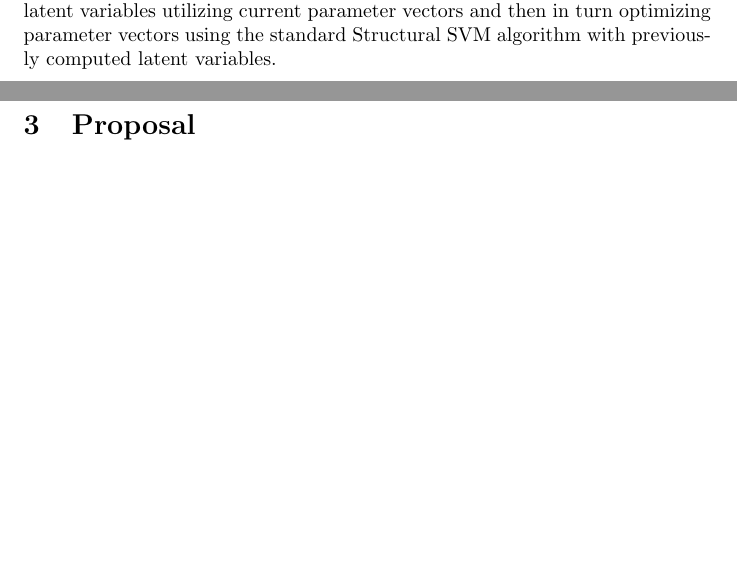
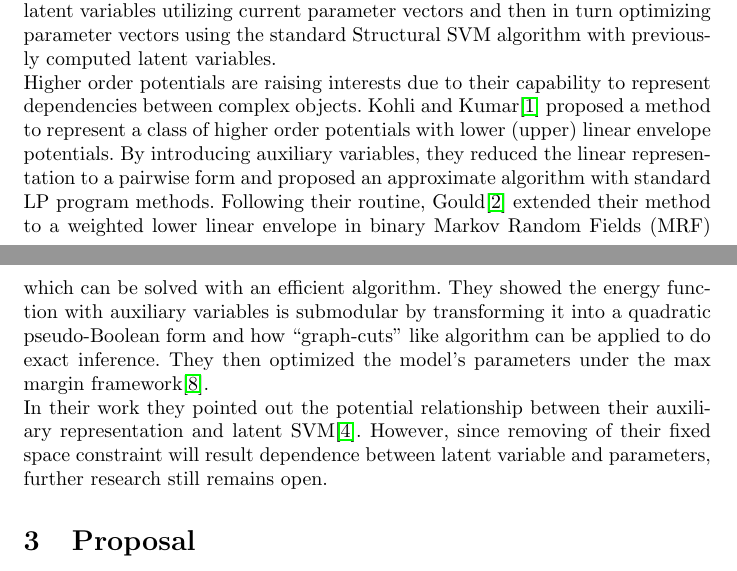
Before and after one commit to spacegoing/proposalDraft, a LaTeX document (draft.tex): two parts of pages 2 and 3 of 6, joined at a grey line, cut so that both start at the same text, the shorter picture padded with empty space. Compiled offline with pdfLaTeX.

Commit message:
Finished related work

```diff
--- a/draft.tex
+++ b/draft.tex
@@ -39,6 +39,10 @@
 	Learning structural objects from unknown probability distribution is becoming popular in recent years. Tsochantaridis et al.\cite{tsochantaridis2005large} generalized multiclass SVMs\cite{crammer2002algorithmic} to structural SVMs by extending feature vectors to joint feature vectors which map features extracted jointly over input-output pairs to discrete output. The exact maximum a posteriori (MAP) problem thus becomes an NP-hard problem. They overcome this by using a method called “Soft-Margin Maximization” and found an upper bound of the loss function.\\
 	Based on the previous research, Yu and Joachims\cite{yu2009learning} developed latent SVM by introducing a hidden variable into the joint feature vector. They observed a fact that in real world applications hidden variables are usually intermediate results and are not required as an output. With this fact they followed “Soft-Margin” method and found an upper bound for the loss function with latent variables. However, the resulted object function is still non-convex.\\
 	Yuille and Rangarajan \cite{yuille2002concave} developed the Concave-Convex Procedure (CCCP) which is guaranteed to find a local minimum for a Difference-Convex (DC) program. Yu and Joachims\cite{yu2009learning} combined CCCP algorithm by writing their non-convex object function into a difference of two convex function and came up with a EM like 2 steps optimizing algorithm. For each iteration, they first compute latent variables utilizing current parameter vectors and then in turn optimizing parameter vectors using the standard Structural SVM algorithm with previously computed latent variables. \\
+	Higher order potentials are raising interests due to their capability to represent dependencies between complex objects. Kohli and Kumar\cite{kohli2009robust} proposed a method to represent a class of higher order potentials with lower (upper) linear envelope potentials. By introducing auxiliary variables, they reduced the linear representation to a pairwise form and proposed an approximate algorithm with standard LP program methods. Following their routine, Gould\cite{gouldlearning} extended their method to a weighted lower linear envelope in binary Markov Random Fields (MRF) which can be solved with an efficient algorithm. They showed the energy function with auxiliary variables is submodular by transforming it into a quadratic pseudo-Boolean form and how “graph-cuts” like algorithm can be applied to do exact inference. They then optimized the model’s parameters under the max margin framework\cite{tsochantaridis2005large}. \\
+	In their work they pointed out the potential relationship between their auxiliary representation and latent SVM\cite{yu2009learning}. However, since removing of their fixed space constraint will result dependence between latent variable and parameters, further research still remains open.
+
+
 
 
 
```
Also changed, not shown: 1 other file.
